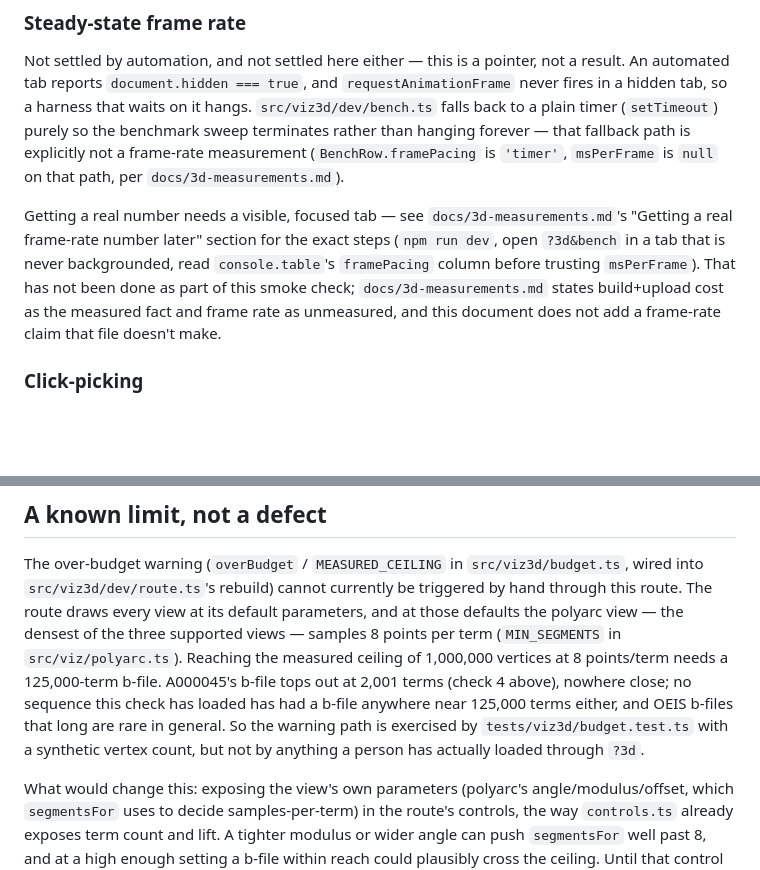
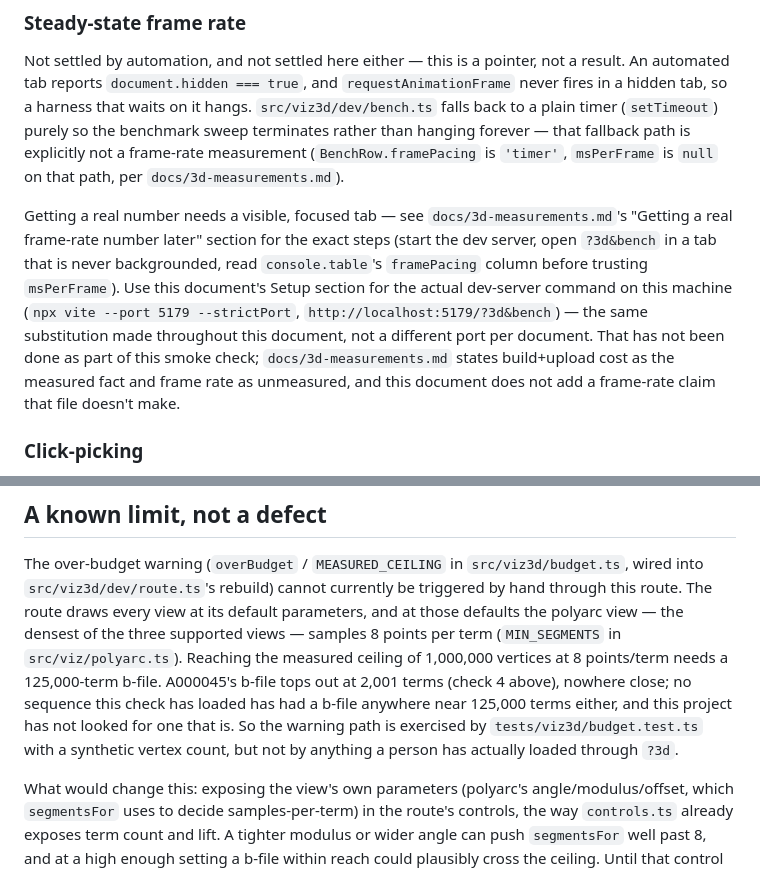
Before and after one commit to bshepp/integer-sequence-visualizer, a Markdown page: docs/3d-smoke-check.md, 2 parts joined by grey strips. GitHub-like rendering; blank space fills up the shorter version.

Commit message:
fix(3d): drop an unmeasured OEIS generalisation, fix a stale port
docs/3d-smoke-check.md's "known limit" section claimed OEIS b-files past
125,000 terms are "rare in general" - nothing this project measured
supports a claim about OEIS as a whole, so it's replaced with what's
actually known: this project hasn't looked for one that long.

docs/3d-measurements.md's frame-rate reproduction steps still said
`npm run dev` / port 5173, the exact command the smoke check's own Setup
section says is broken on this machine (port held by another project).
Corrected both steps to `npx vite --port 5179 --strictPort` and
http://localhost:5179/?3d&bench, and the smoke check now notes it's the
same substitution used throughout, so the two documents agree. Also
wrapped one prose line that had drifted past this document's width.

Co-Authored-By: Claude Sonnet 5 <noreply@anthropic.com>
Claude-Session: https://claude.ai/code/session_01JQDd1KPPWb67oDjZQP8cHj

```diff
--- a/docs/3d-smoke-check.md
+++ b/docs/3d-smoke-check.md
@@ -147,9 +147,13 @@ per `docs/3d-measurements.md`).
 
 Getting a real number needs a visible, focused tab — see
 `docs/3d-measurements.md`'s "Getting a real frame-rate number later"
-section for the exact steps (`npm run dev`, open `?3d&bench` in a tab that
-is never backgrounded, read `console.table`'s `framePacing` column before
-trusting `msPerFrame`). That has not been done as part of this smoke check;
+section for the exact steps (start the dev server, open `?3d&bench` in a
+tab that is never backgrounded, read `console.table`'s `framePacing`
+column before trusting `msPerFrame`). Use this document's Setup section
+for the actual dev-server command on this machine
+(`npx vite --port 5179 --strictPort`, `http://localhost:5179/?3d&bench`) —
+the same substitution made throughout this document, not a different port
+per document. That has not been done as part of this smoke check;
 `docs/3d-measurements.md` states build+upload cost as the measured fact and
 frame rate as unmeasured, and this document does not add a frame-rate claim
 that file doesn't make.
@@ -195,13 +199,13 @@ The over-budget warning (`overBudget` / `MEASURED_CEILING` in
 currently be triggered by hand through this route. The route draws every
 view at its default parameters, and at those defaults the polyarc view —
 the densest of the three supported views — samples 8 points per term
-(`MIN_SEGMENTS` in `src/viz/polyarc.ts`). Reaching the measured ceiling of 1,000,000 vertices at 8 points/term needs
-a 125,000-term b-file. A000045's b-file tops out at 2,001 terms (check 4
-above), nowhere close; no sequence this check has loaded has had a b-file
-anywhere near 125,000 terms either, and OEIS b-files that long are rare in
-general. So the warning path is exercised by `tests/viz3d/budget.test.ts`
-with a synthetic vertex count, but not by anything a person has actually
-loaded through `?3d`.
+(`MIN_SEGMENTS` in `src/viz/polyarc.ts`). Reaching the measured ceiling of
+1,000,000 vertices at 8 points/term needs a 125,000-term b-file. A000045's
+b-file tops out at 2,001 terms (check 4 above), nowhere close; no sequence
+this check has loaded has had a b-file anywhere near 125,000 terms either,
+and this project has not looked for one that is. So the warning path is
+exercised by `tests/viz3d/budget.test.ts` with a synthetic vertex count,
+but not by anything a person has actually loaded through `?3d`.
 
 What would change this: exposing the view's own parameters (polyarc's
 angle/modulus/offset, which `segmentsFor` uses to decide samples-per-term)
```
Also changed, not shown: docs/3d-measurements.md (+5 -2 lines).
